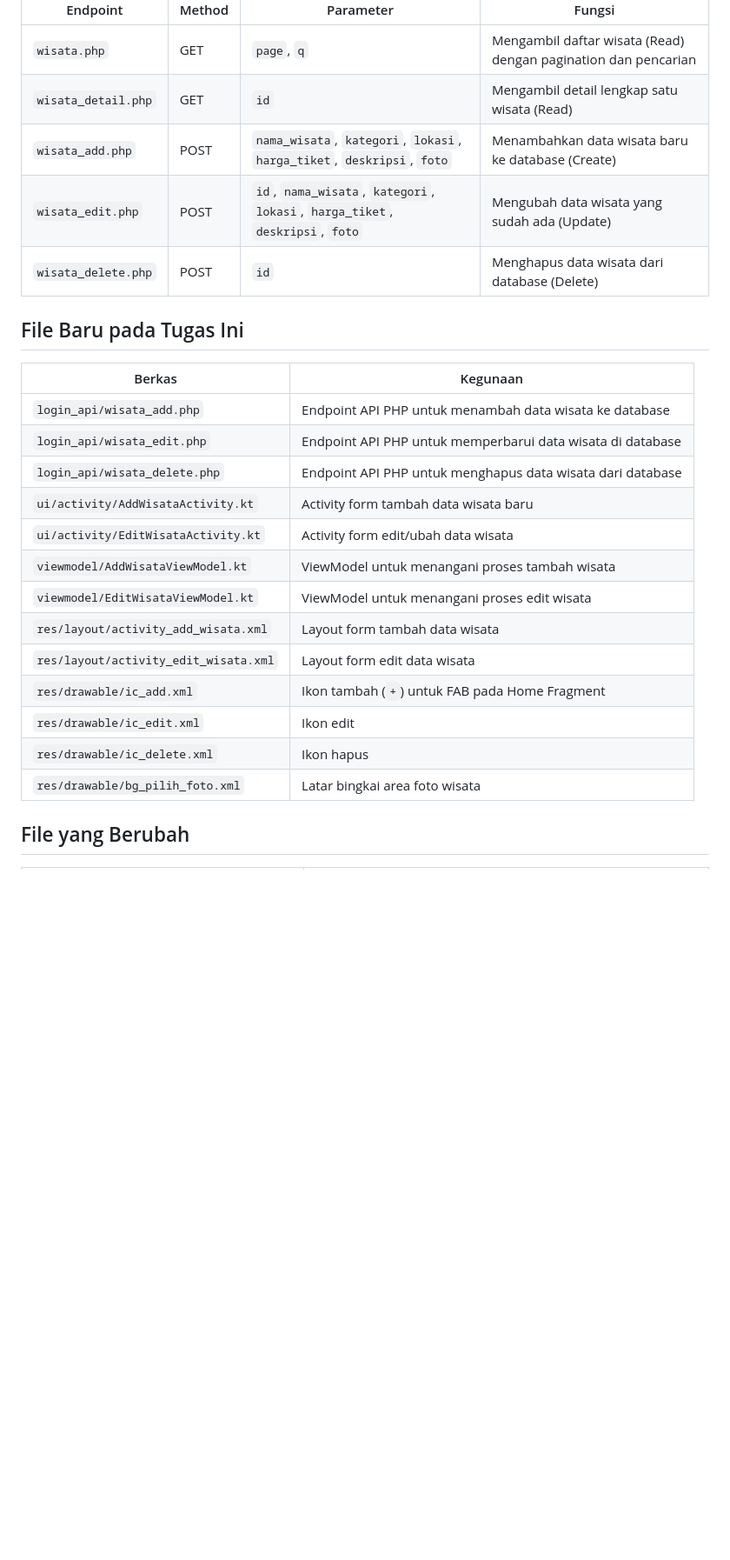
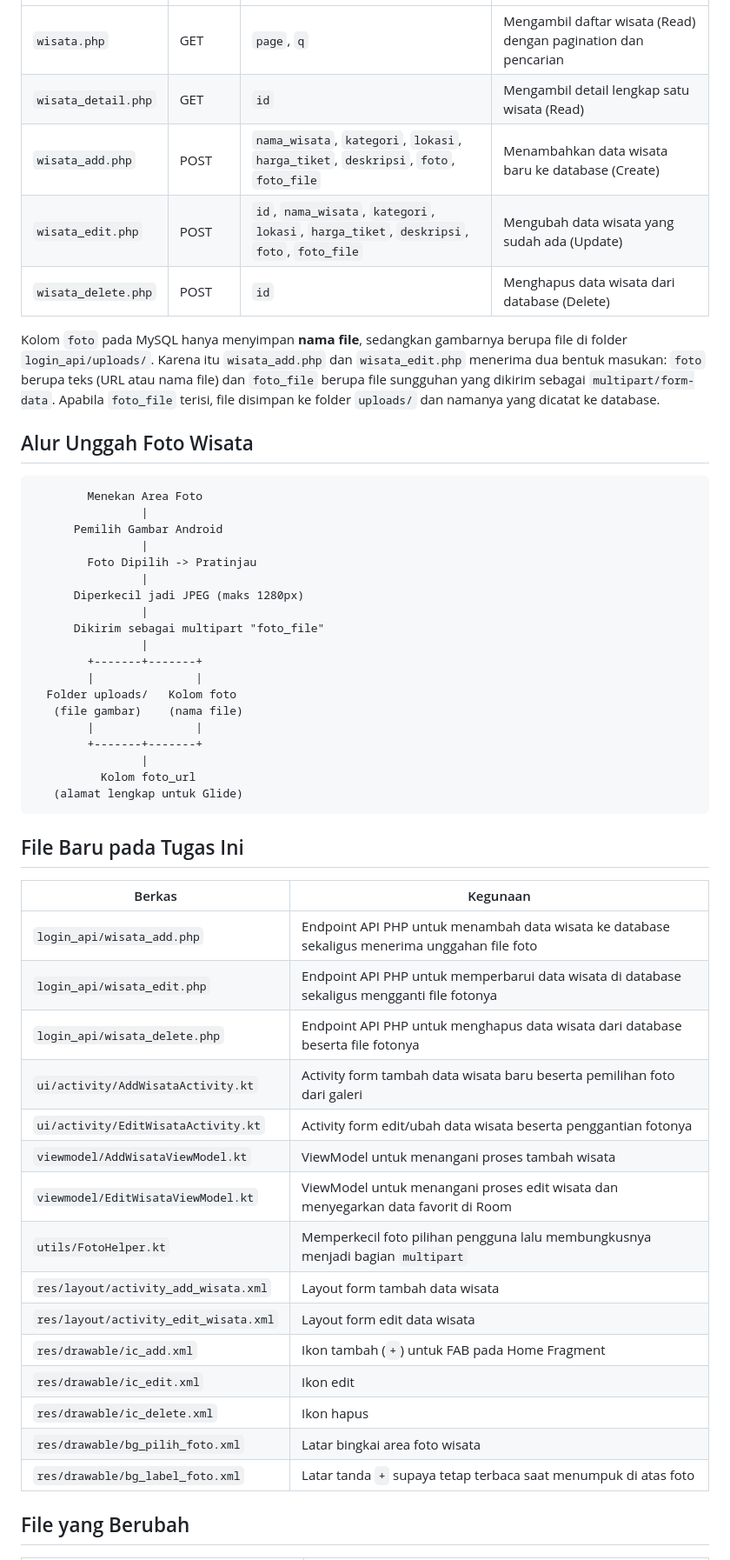
Before and after one commit to fzllwytndt/-TravelDestinationApp, a Markdown page: README.md, the part around one of its changes. Shown at 87% size. Drawn GitHub-style; blank space fills up the shorter version.

Commit message:
Update README for Tugas 7 photo upload

````diff
--- a/README.md
+++ b/README.md
@@ -77,27 +80,55 @@ Backend API digunakan sebagai penghubung antara aplikasi Android dan database My
 |---|---|---|---|
 | `wisata.php` | GET | `page`, `q` | Mengambil daftar wisata (Read) dengan pagination dan pencarian |
 | `wisata_detail.php` | GET | `id` | Mengambil detail lengkap satu wisata (Read) |
-| `wisata_add.php` | POST | `nama_wisata`, `kategori`, `lokasi`, `harga_tiket`, `deskripsi`, `foto` | Menambahkan data wisata baru ke database (Create) |
-| `wisata_edit.php` | POST | `id`, `nama_wisata`, `kategori`, `lokasi`, `harga_tiket`, `deskripsi`, `foto` | Mengubah data wisata yang sudah ada (Update) |
+| `wisata_add.php` | POST | `nama_wisata`, `kategori`, `lokasi`, `harga_tiket`, `deskripsi`, `foto`, `foto_file` | Menambahkan data wisata baru ke database (Create) |
+| `wisata_edit.php` | POST | `id`, `nama_wisata`, `kategori`, `lokasi`, `harga_tiket`, `deskripsi`, `foto`, `foto_file` | Mengubah data wisata yang sudah ada (Update) |
 | `wisata_delete.php` | POST | `id` | Menghapus data wisata dari database (Delete) |
+
+Kolom `foto` pada MySQL hanya menyimpan **nama file**, sedangkan gambarnya berupa file di folder `login_api/uploads/`. Karena itu `wisata_add.php` dan `wisata_edit.php` menerima dua bentuk masukan: `foto` berupa teks (URL atau nama file) dan `foto_file` berupa file sungguhan yang dikirim sebagai `multipart/form-data`. Apabila `foto_file` terisi, file disimpan ke folder `uploads/` dan namanya yang dicatat ke database.
+
+## Alur Unggah Foto Wisata
+
+```
+        Menekan Area Foto
+                |
+      Pemilih Gambar Android
+                |
+        Foto Dipilih -> Pratinjau
+                |
+      Diperkecil jadi JPEG (maks 1280px)
+                |
+      Dikirim sebagai multipart "foto_file"
+                |
+        +-------+-------+
+        |               |
+  Folder uploads/   Kolom foto
+   (file gambar)    (nama file)
+        |               |
+        +-------+-------+
+                |
+          Kolom foto_url
+   (alamat lengkap untuk Glide)
+```
 
 ## File Baru pada Tugas Ini
 
 | Berkas | Kegunaan |
 |---|---|
-| `login_api/wisata_add.php` | Endpoint API PHP untuk menambah data wisata ke database |
-| `login_api/wisata_edit.php` | Endpoint API PHP untuk memperbarui data wisata di database |
-| `login_api/wisata_delete.php` | Endpoint API PHP untuk menghapus data wisata dari database |
-| `ui/activity/AddWisataActivity.kt` | Activity form tambah data wisata baru |
-| `ui/activity/EditWisataActivity.kt` | Activity form edit/ubah data wisata |
+| `login_api/wisata_add.php` | Endpoint API PHP untuk menambah data wisata ke database sekaligus menerima unggahan file foto |
+| `login_api/wisata_edit.php` | Endpoint API PHP untuk memperbarui data wisata di database sekaligus mengganti file fotonya |
+| `login_api/wisata_delete.php` | Endpoint API PHP untuk menghapus data wisata dari database beserta file fotonya |
+| `ui/activity/AddWisataActivity.kt` | Activity form tambah data wisata baru beserta pemilihan foto dari galeri |
+| `ui/activity/EditWisataActivity.kt` | Activity form edit/ubah data wisata beserta penggantian fotonya |
 | `viewmodel/AddWisataViewModel.kt` | ViewModel untuk menangani proses tambah wisata |
-| `viewmodel/EditWisataViewModel.kt` | ViewModel untuk menangani proses edit wisata |
+| `viewmodel/EditWisataViewModel.kt` | ViewModel untuk menangani proses edit wisata dan menyegarkan data favorit di Room |
+| `utils/FotoHelper.kt` | Memperkecil foto pilihan pengguna lalu membungkusnya menjadi bagian `multipart` |
 | `res/layout/activity_add_wisata.xml` | Layout form tambah data wisata |
 | `res/layout/activity_edit_wisata.xml` | Layout form edit data wisata |
 | `res/drawable/ic_add.xml` | Ikon tambah (`+`) untuk FAB pada Home Fragment |
 | `res/drawable/ic_edit.xml` | Ikon edit |
 | `res/drawable/ic_delete.xml` | Ikon hapus |
 | `res/drawable/bg_pilih_foto.xml` | Latar bingkai area foto wisata |
+| `res/drawable/bg_label_foto.xml` | Latar tanda `+` supaya tetap terbaca saat menumpuk di atas foto |
 
 ## File yang Berubah
 
````
Also changed, not shown: other parts of README.md (+23 -3 lines).
